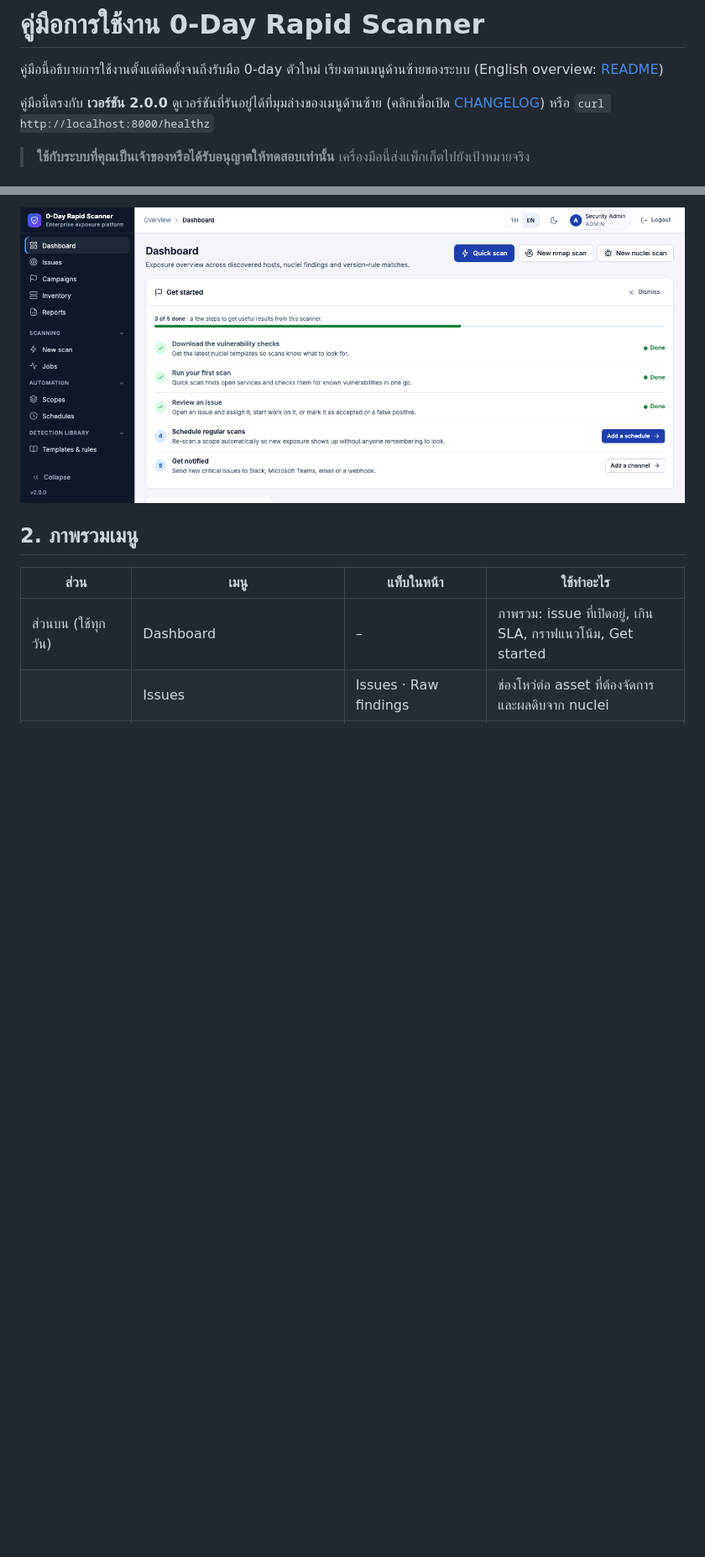
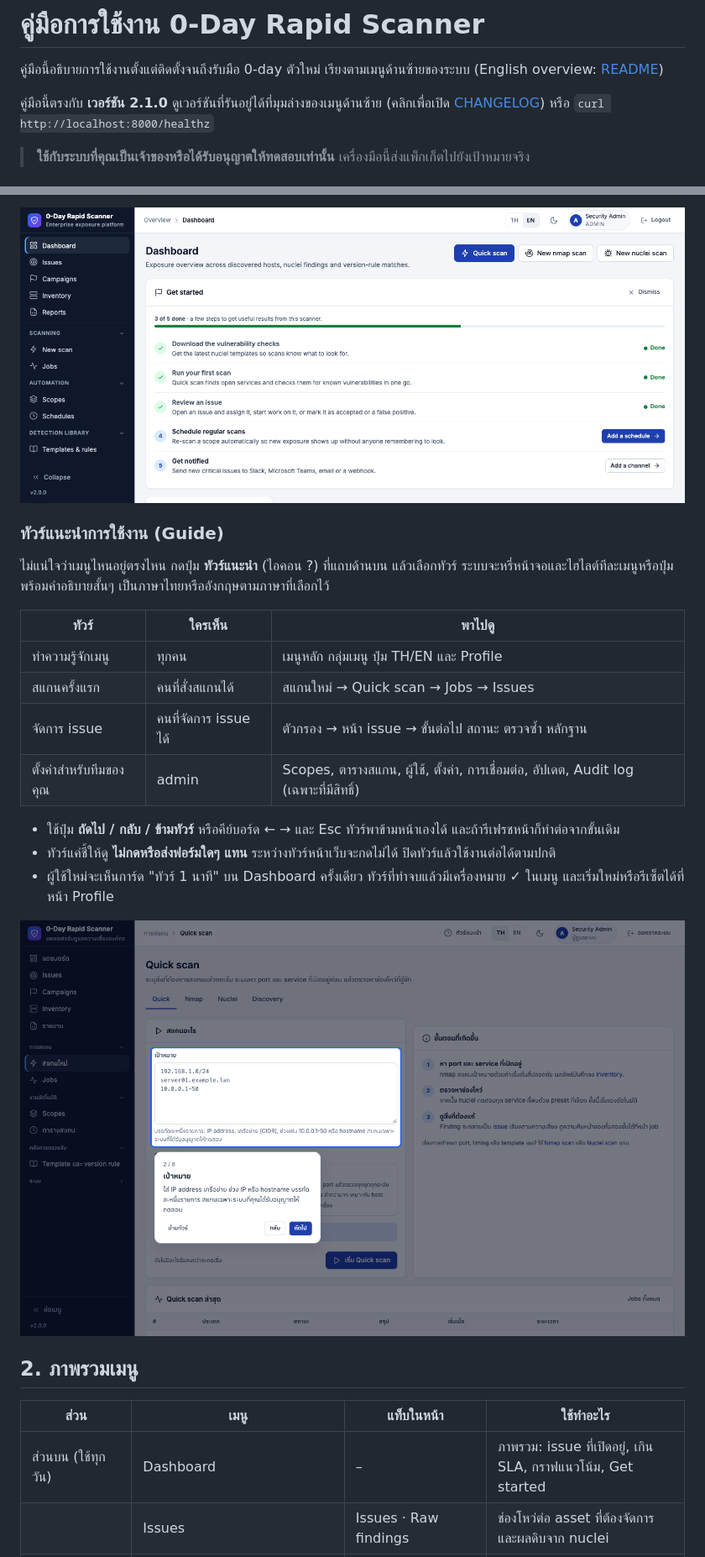
Before and after one commit to zildjiean/Vulnerabilty-Rapid-Scanner, a Markdown page: docs/USER_GUIDE.th.md, 2 parts joined by grey strips. Shown at 84% size. GitHub-like rendering; pictures changed too: docs/screenshots/guided-tour-th.png (added); blank space fills up the shorter version.

```diff
--- a/docs/USER_GUIDE.th.md
+++ b/docs/USER_GUIDE.th.md
@@ -3,7 +3,7 @@
 คู่มือนี้อธิบายการใช้งานตั้งแต่ติดตั้งจนถึงรับมือ 0-day ตัวใหม่ เรียงตามเมนูด้านซ้ายของระบบ
 (English overview: [README](../README.md))
 
-คู่มือนี้ตรงกับ **เวอร์ชัน 2.0.0** ดูเวอร์ชันที่รันอยู่ได้ที่มุมล่างของเมนูด้านซ้าย (คลิกเพื่อเปิด
+คู่มือนี้ตรงกับ **เวอร์ชัน 2.1.0** ดูเวอร์ชันที่รันอยู่ได้ที่มุมล่างของเมนูด้านซ้าย (คลิกเพื่อเปิด
 [CHANGELOG](../CHANGELOG.md)) หรือ `curl http://localhost:8000/healthz`
 
 > **ใช้กับระบบที่คุณเป็นเจ้าของหรือได้รับอนุญาตให้ทดสอบเท่านั้น** เครื่องมือนี้ส่งแพ็กเก็ตไปยังเป้าหมายจริง
@@ -62,6 +62,23 @@ docker compose up -d --build
 แต่ละคนเห็นเฉพาะขั้นที่ตัวเองมีสิทธิ์ทำ การ์ดหายไปเมื่อทำครบ หรือกด **Dismiss** ถ้าอยากเห็นอีกครั้ง ไปที่หน้า Profile แล้วกด **Show Get started again**
 
 ![การ์ด Get started บน Dashboard](screenshots/get-started.png)
+
+### ทัวร์แนะนำการใช้งาน (Guide)
+
+ไม่แน่ใจว่าเมนูไหนอยู่ตรงไหน กดปุ่ม **ทัวร์แนะนำ** (ไอคอน ?) ที่แถบด้านบน แล้วเลือกทัวร์ ระบบจะหรี่หน้าจอและไฮไลต์ทีละเมนูหรือปุ่ม พร้อมคำอธิบายสั้นๆ เป็นภาษาไทยหรืออังกฤษตามภาษาที่เลือกไว้
+
+| ทัวร์ | ใครเห็น | พาไปดู |
+|---|---|---|
+| ทำความรู้จักเมนู | ทุกคน | เมนูหลัก กลุ่มเมนู ปุ่ม TH/EN และ Profile |
+| สแกนครั้งแรก | คนที่สั่งสแกนได้ | สแกนใหม่ → Quick scan → Jobs → Issues |
+| จัดการ issue | คนที่จัดการ issue ได้ | ตัวกรอง → หน้า issue → ขั้นต่อไป สถานะ ตรวจซ้ำ หลักฐาน |
+| ตั้งค่าสำหรับทีมของคุณ | admin | Scopes, ตารางสแกน, ผู้ใช้, ตั้งค่า, การเชื่อมต่อ, อัปเดต, Audit log (เฉพาะที่มีสิทธิ์) |
+
+- ใช้ปุ่ม **ถัดไป / กลับ / ข้ามทัวร์** หรือคีย์บอร์ด ← → และ Esc ทัวร์พาข้ามหน้าเองได้ และถ้ารีเฟรชหน้าก็ทำต่อจากขั้นเดิม
+- ทัวร์แค่ชี้ให้ดู **ไม่กดหรือส่งฟอร์มใดๆ แทน** ระหว่างทัวร์หน้าเว็บจะกดไม่ได้ ปิดทัวร์แล้วใช้งานต่อได้ตามปกติ
+- ผู้ใช้ใหม่จะเห็นการ์ด "ทัวร์ 1 นาที" บน Dashboard ครั้งเดียว ทัวร์ที่ทำจบแล้วมีเครื่องหมาย ✓ ในเมนู และเริ่มใหม่หรือรีเซ็ตได้ที่หน้า Profile
+
+![ทัวร์แนะนำการใช้งาน](screenshots/guided-tour-th.png)
 
 ## 2. ภาพรวมเมนู
 
```
Also changed, not shown: other parts of docs/USER_GUIDE.th.md (+1 -1 lines), CHANGELOG.md (+17 -1 lines), README.md (+5 -1 lines), docs/screenshots/guided-tour.png (added), 2 other files.
